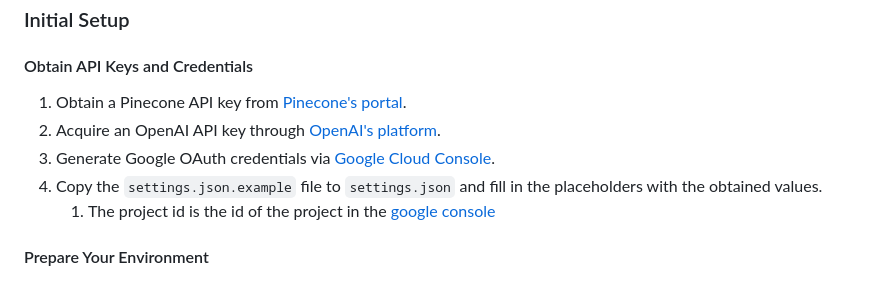
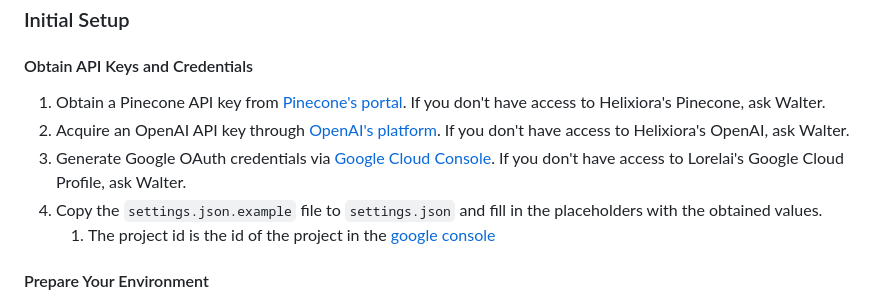
Before and after one commit to helixiora/helixiora-lorelai, a Markdown page: readme.md, the part around the change. Rendered like a GitHub page.

Commit message:
Small updates to the readme

```diff
--- a/readme.md
+++ b/readme.md
@@ -28,9 +28,9 @@ Follow these steps to set up the project and run the components.
 
 #### Obtain API Keys and Credentials
 
-1. Obtain a Pinecone API key from [Pinecone's portal](https://app.pinecone.io/organizations/).
-2. Acquire an OpenAI API key through [OpenAI's platform](https://platform.openai.com/api-keys).
-3. Generate Google OAuth credentials via [Google Cloud Console](https://console.cloud.google.com/apis/credentials).
+1. Obtain a Pinecone API key from [Pinecone's portal](https://app.pinecone.io/organizations/). If you don't have access to Helixiora's Pinecone, ask Walter.
+2. Acquire an OpenAI API key through [OpenAI's platform](https://platform.openai.com/api-keys). If you don't have access to Helixiora's OpenAI, ask Walter.
+3. Generate Google OAuth credentials via [Google Cloud Console](https://console.cloud.google.com/apis/credentials). If you don't have access to Lorelai's Google Cloud Profile, ask Walter.
 4. Copy the `settings.json.example` file to `settings.json` and fill in the placeholders with the obtained values.
     1. The project id is the id of the project in the [google console](https://console.cloud.google.com/cloud-resource-manager)
 
```
